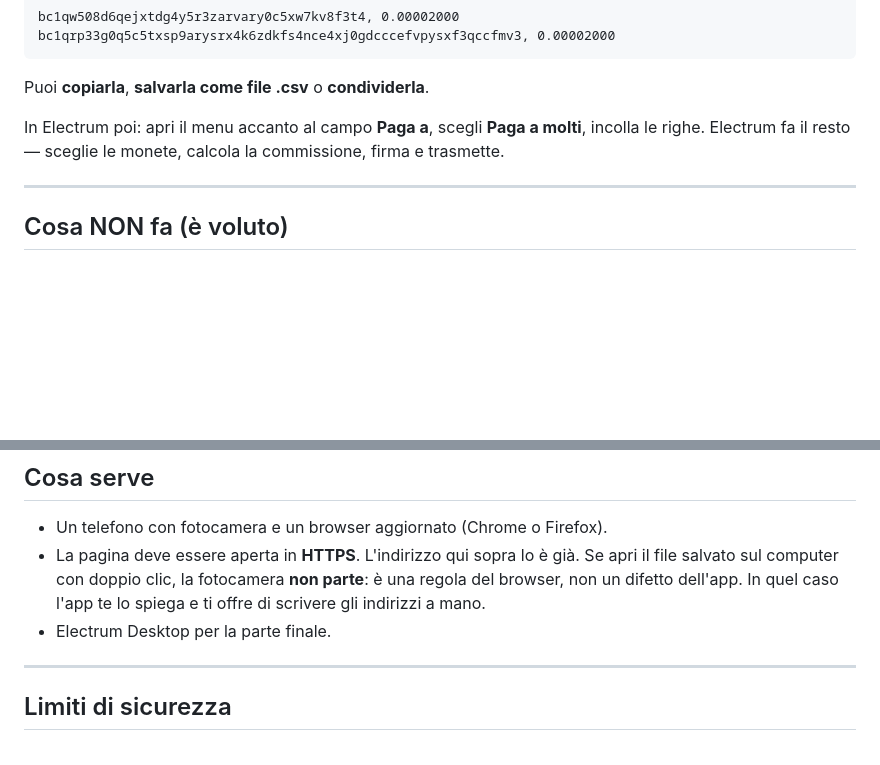
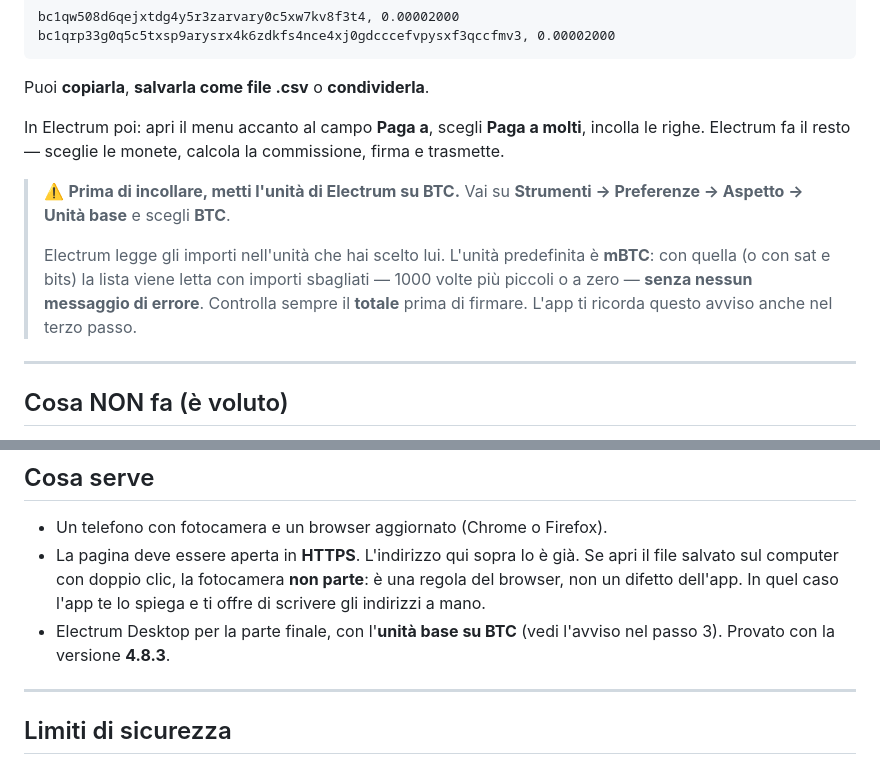
Before and after one commit to ManX-SAFE21/PaytoMany-for-Electrum, a Markdown page: README.md, 2 parts joined by grey strips. Rendered like a GitHub page; blank space fills up the shorter version.

```diff
--- a/README.md
+++ b/README.md
@@ -62,6 +62,15 @@ In Electrum poi: apri il menu accanto al campo **Paga a**, scegli
 **Paga a molti**, incolla le righe. Electrum fa il resto — sceglie le monete,
 calcola la commissione, firma e trasmette.
 
+> ⚠️ **Prima di incollare, metti l'unità di Electrum su BTC.**
+> Vai su **Strumenti → Preferenze → Aspetto → Unità base** e scegli **BTC**.
+>
+> Electrum legge gli importi nell'unità che hai scelto lui. L'unità
+> predefinita è **mBTC**: con quella (o con sat e bits) la lista viene letta
+> con importi sbagliati — 1000 volte più piccoli o a zero — **senza nessun
+> messaggio di errore**. Controlla sempre il **totale** prima di firmare.
+> L'app ti ricorda questo avviso anche nel terzo passo.
+
 ---
 
 ## Cosa NON fa (è voluto)
@@ -91,7 +100,8 @@ qualcuno. È l'ultimo momento utile per accorgersene.
   Se apri il file salvato sul computer con doppio clic, la fotocamera **non
   parte**: è una regola del browser, non un difetto dell'app. In quel caso
   l'app te lo spiega e ti offre di scrivere gli indirizzi a mano.
-- Electrum Desktop per la parte finale.
+- Electrum Desktop per la parte finale, con l'**unità base su BTC** (vedi
+  l'avviso nel passo 3). Provato con la versione **4.8.3**.
 
 ---
 
```
Also changed, not shown: CHANGELOG.md (+49 -1 lines).
